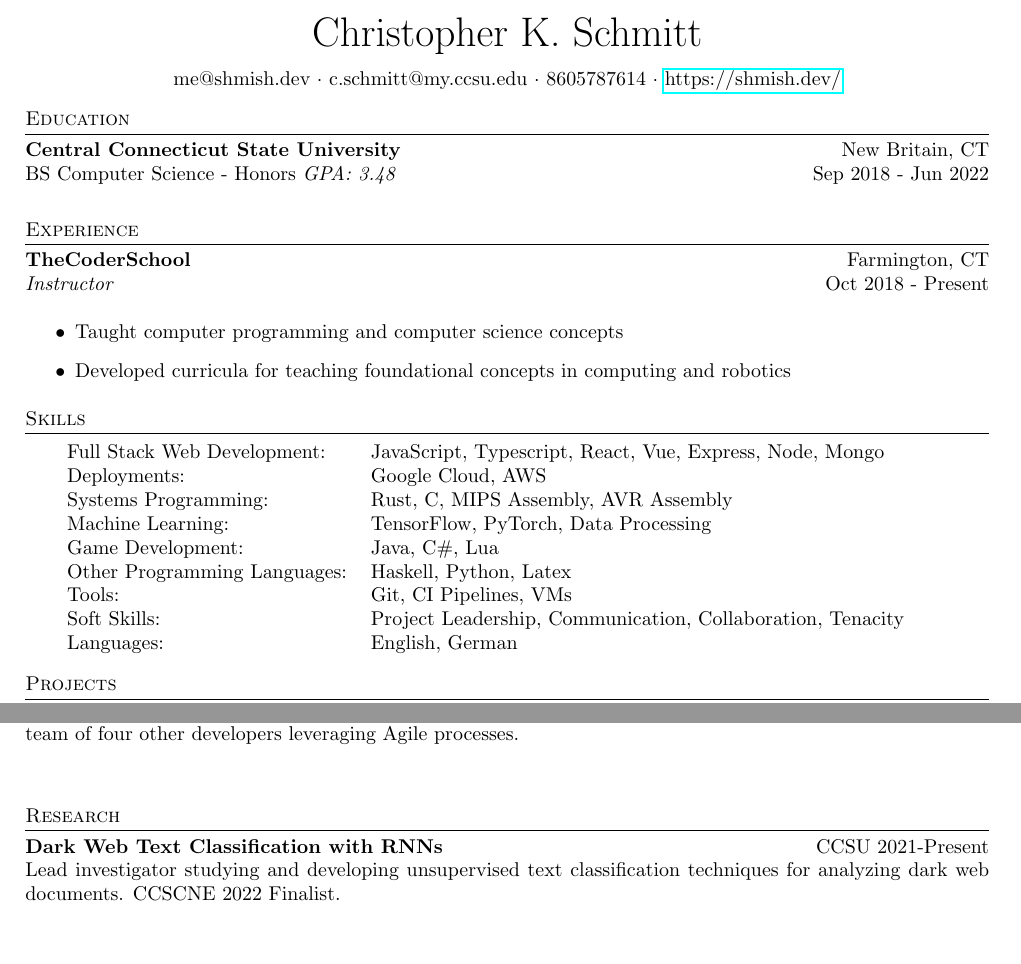
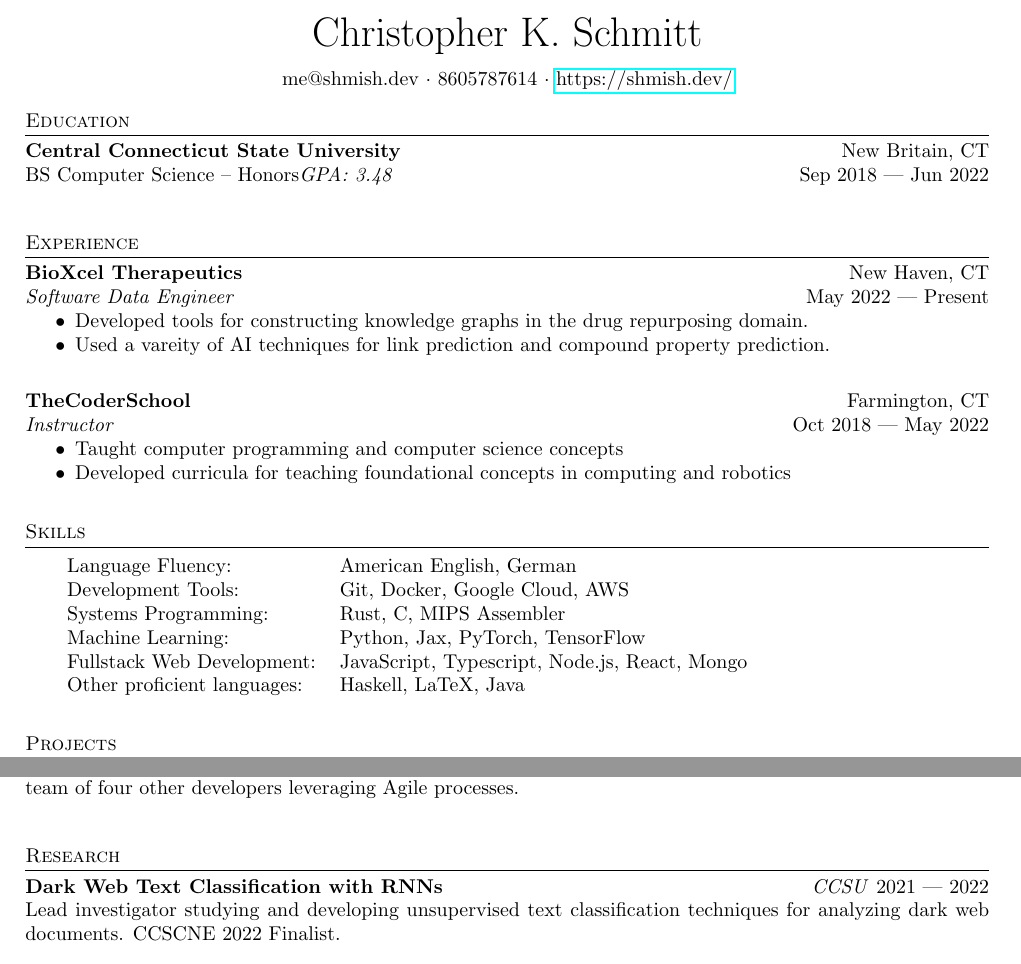
Before and after one commit to shmishtopher/CV, a LaTeX CV (cv.tex): two parts of the page, joined at a grey line, cut so that both start at the same text, the shorter picture padded with empty space. Compiled offline with pdfLaTeX.

Commit message:
Updated CV

```diff
--- a/cv.tex
+++ b/cv.tex
@@ -14,9 +14,12 @@
 
 \documentclass[a4paper]{article}
 
+
 \usepackage{fullpage}
 \usepackage{hyperref}
 \usepackage{geometry}
+\usepackage{paralist}
+
 
 \hypersetup{
     colorlinks=false,
@@ -37,15 +40,17 @@
 \urlstyle{same}
 \pagestyle{empty}
 
+
 % Custom section enviornment
 % #1 - Section name
-\newenvironment{cvsection}[1]{
-  \noindent\textsc{#1}
+\newenvironment{cvsection}[1]{%
+    \noindent
+    \textsc{#1}
     \vspace{4pt}
     \hrule
     \vspace{4pt}
+}{\vspace{2pt}}
 
-}{\vspace{4pt}}
 
 % University macro
 % #1 - University
@@ -84,36 +110,45 @@
     \begin{center}
         {\huge Christopher K. Schmitt}\\
         \vspace{8pt}
-    me@shmish.dev $\cdot$ c.schmitt@my.ccsu.edu $\cdot$ 8605787614 $\cdot$ \href{https://shmish.dev/}{https://shmish.dev/}\\
+        me@shmish.dev $\cdot$ 8605787614 $\cdot$ \href{https://shmish.dev/}{https://shmish.dev/}
     \end{center}
 
+    % List relevant university education, including dates, locations, degree
+    % programs, and performance.
     \begin{cvsection}{Education}
-    \school{Central Connecticut State University}{New Britain, CT}{BS Computer Science - Honors}{3.48}{Sep 2018 - Jun 2022}
+        \school{Central Connecticut State University}{New Britain, CT}{BS Computer Science -- Honors}{3.48}{Sep 2018 --- Jun 2022}
     \end{cvsection}
 
+    % List relevant work expirence and previous employers, including location,
+    % dates of employment, and role.  List responsibilities in a bulleted list.
     \begin{cvsection}{Experience}
-    \employer{TheCoderSchool}{Farmington, CT}{Instructor}{Oct 2018 - Present}
+        \employer{BioXcel Therapeutics}{New Haven, CT}{Software Data Engineer}{May 2022 --- Present}{
+            \item Developed tools for constructing knowledge graphs in the drug repurposing domain.
+            \item Used a vareity of AI techniques for link prediction and compound property prediction.
+        }
 
-    \begin{itemize}
+        \employer{TheCoderSchool}{Farmington, CT}{Instructor}{Oct 2018 --- May 2022}{
             \item Taught computer programming and computer science concepts
             \item Developed curricula for teaching foundational concepts in computing and robotics
-    \end{itemize}
+        }
     \end{cvsection}
 
+    % List proficient skills in a table, categorized by field of interest.
+    % Include languages as well as major frameworks.
     \begin{cvsection}{Skills}
         \begin{tabular}{ l l }
-      Full Stack Web Development:  & JavaScript, Typescript, React, Vue, Express, Node, Mongo   \\
-      Deployments:                 & Google Cloud, AWS                                          \\
-      Systems Programming:         & Rust, C, MIPS Assembly, AVR Assembly                       \\
-      Machine Learning:            & TensorFlow, PyTorch, Data Processing                       \\
-      Game Development:            & Java, C\#, Lua                                             \\
-      Other Programming Languages: & Haskell, Python, Latex                                     \\
-      Tools:                       & Git, CI Pipelines, VMs                                     \\
-      Soft Skills:                 & Project Leadership, Communication, Collaboration, Tenacity \\
-      Languages:                   & English, German                                            \\
-    \end{tabular}\\
+            Language Fluency:           & American English, German\\
+            Development Tools:          & Git, Docker, Google Cloud, AWS\\
+            Systems Programming:        & Rust, C, MIPS Assembler\\
+            Machine Learning:           & Python, Jax, PyTorch, TensorFlow\\
+            Fullstack Web Development:  & JavaScript, Typescript, Node.js, React, Mongo\\
+            Other proficient languages: & Haskell, LaTeX, Java\\
+        \end{tabular}
+        \vspace{16pt}
     \end{cvsection}
 
+    % List impressive or useful projects, including skill tags, links (if
+    % available), and a description.
     \begin{cvsection}{Projects}
         \project{Twitter-RNN}{TensorFlow, JavaScript}{https://github.com/shmishtopher/Twitter-RNN}{An artificial neural network leverging BEAM search to generate Tweets indistinguishable to those composed by humans.}
         \project{VAU - The Vocaloid Archive Utility}{Rust}{https://github.com/shmishtopher/VAU}{An application for extracting and recompiling the proprietary voicebank format.}
@@ -123,11 +158,10 @@
         \project{FreeAgentNow}{Express, JWT Authentication}{}{A social media platform targeted at student athletes. Built for a startup in the UConn TIP program with a team of four other developers leveraging Agile processes.}
     \end{cvsection}
 
+    % List research accomplishments, including the name of the institution,
+    % project dates, and project description
     \begin{cvsection}{Research}
-    \noindent\textbf{Dark Web Text Classification with RNNs} \hfill CCSU 2021-Present\\
-    Lead investigator studying and developing unsupervised text classification techniques for analyzing dark web documents.  CCSCNE 2022 Finalist.\\
-
-    \noindent\textbf{De Bruijn Graph Genome Assembly Acceleration} \hfill CCSU 2019-2020\\
-    Lead investigator studying optimal k-mer length for probabilistic genome assemby using De Bruijn graphs. Submitted to the Central Undergraduate Research Confrence.\\
+        \research{Dark Web Text Classification with RNNs}{CCSU}{2021 --- 2022}{Lead investigator studying and developing unsupervised text classification techniques for analyzing dark web documents.  CCSCNE 2022 Finalist.}
+        \research{De Bruijn Graph Genome Assembly Acceleration}{CCSU}{2019 --- 2020}{Lead investigator studying optimal k-mer length for probabilistic genome assemby using De Bruijn graphs. Submitted to the Central Undergraduate Research Confrence.}
     \end{cvsection}
 \end{document}
```
Also changed, not shown: cv.pdf, cv.tex (39 more changed lines). Lines whose indentation alone changed are shown as unchanged.
